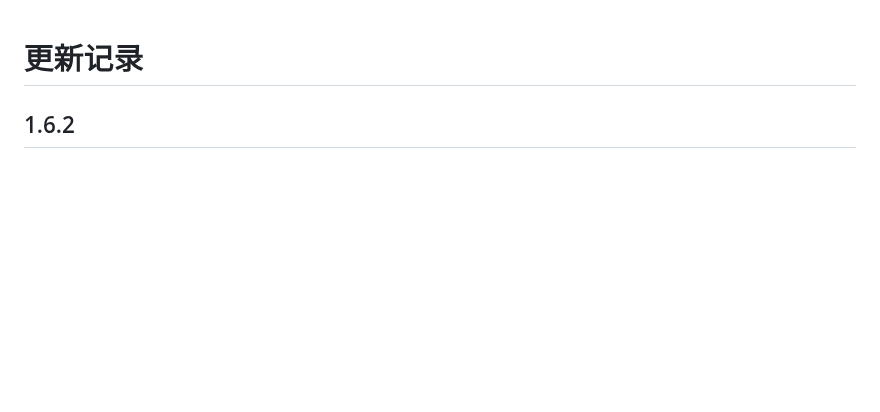
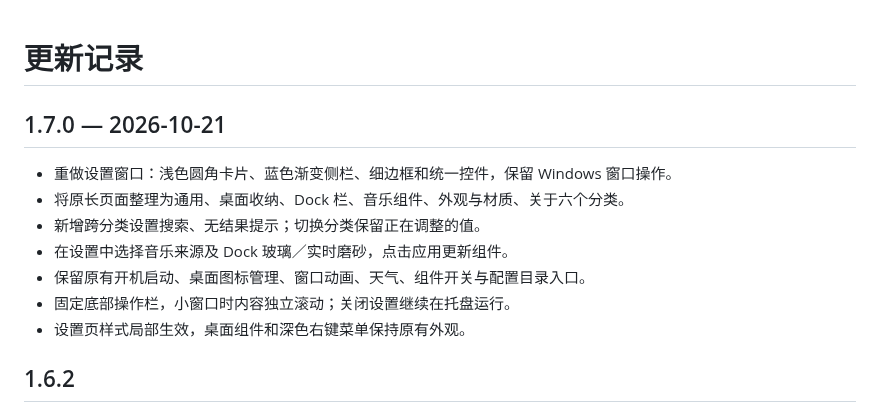
Before and after one commit to visual-life/ClearDesk, a Markdown page: CHANGELOG.md, the part around the change. Rendered like a GitHub page; blank space fills up the shorter version.

```diff
--- a/CHANGELOG.md
+++ b/CHANGELOG.md
@@ -1,4 +1,14 @@
 # 更新记录
+
+## 1.7.0 — 2026-10-21
+
+- 重做设置窗口：浅色圆角卡片、蓝色渐变侧栏、细边框和统一控件，保留 Windows 窗口操作。
+- 将原长页面整理为通用、桌面收纳、Dock 栏、音乐组件、外观与材质、关于六个分类。
+- 新增跨分类设置搜索、无结果提示；切换分类保留正在调整的值。
+- 在设置中选择音乐来源及 Dock 玻璃／实时磨砂，点击应用更新组件。
+- 保留原有开机启动、桌面图标管理、窗口动画、天气、组件开关与配置目录入口。
+- 固定底部操作栏，小窗口时内容独立滚动；关闭设置继续在托盘运行。
+- 设置页样式局部生效，桌面组件和深色右键菜单保持原有外观。
 
 ## 1.6.2
 
```
Also changed, not shown: README.md (+12 -1 lines), docs/SETTINGS.md (added, +22 -0 lines), docs/images/settings-1.7.0.png (added), 5 other files.
